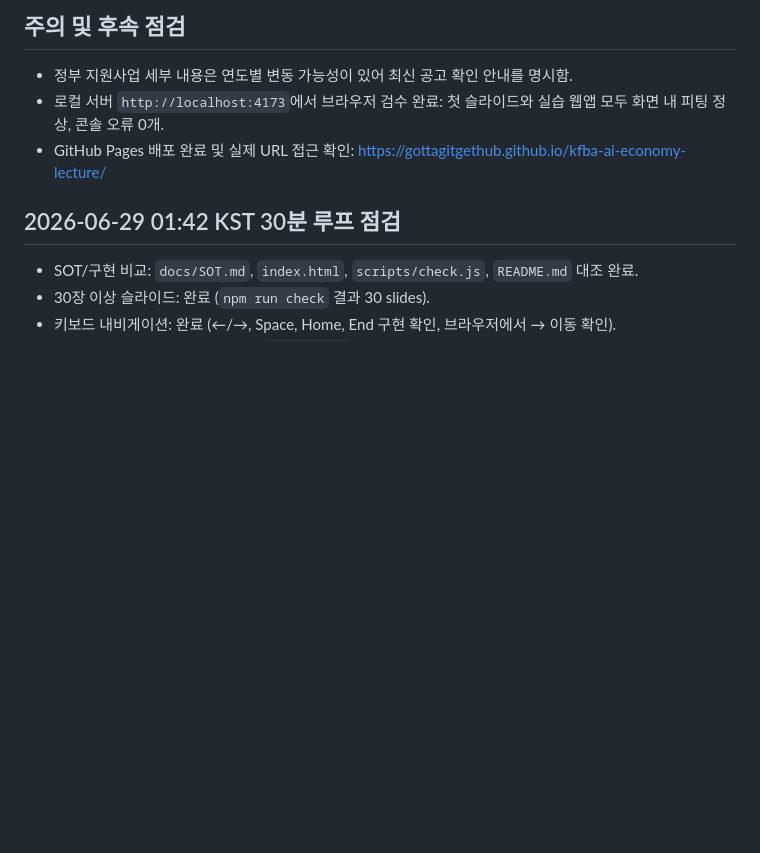
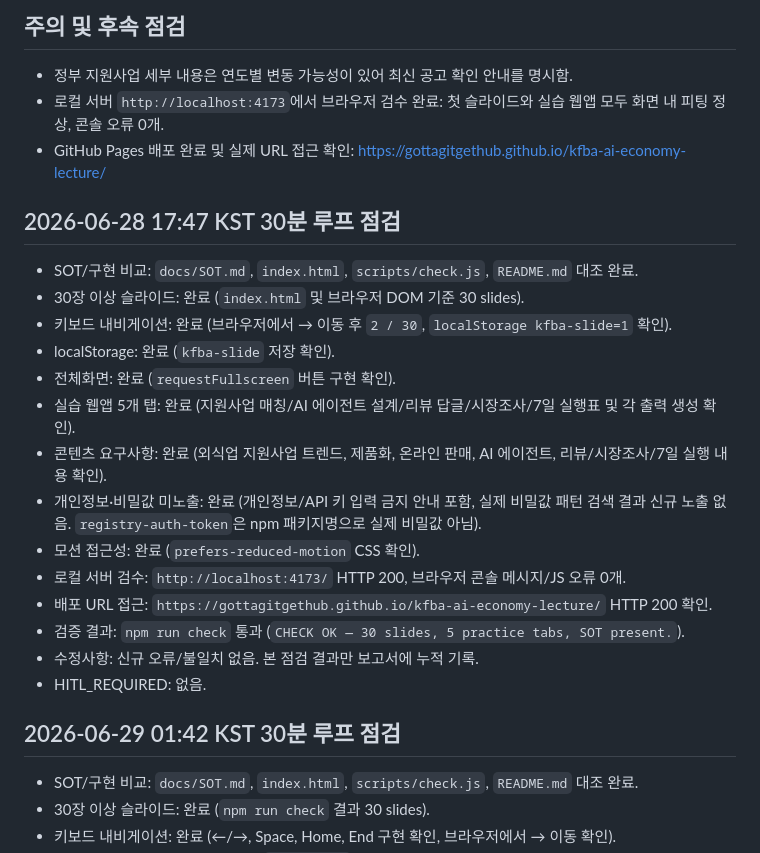
Before and after one commit to gottagitgethub/kfba-ai-economy-lecture, a Markdown page: docs/qa-report.md, the part around the change. Drawn GitHub-style; blank space fills up the shorter version.

Commit message:
docs: add 30-minute QA loop report

```diff
--- a/docs/qa-report.md
+++ b/docs/qa-report.md
@@ -18,6 +18,23 @@
 - 정부 지원사업 세부 내용은 연도별 변동 가능성이 있어 최신 공고 확인 안내를 명시함.
 - 로컬 서버 `http://localhost:4173`에서 브라우저 검수 완료: 첫 슬라이드와 실습 웹앱 모두 화면 내 피팅 정상, 콘솔 오류 0개.
 - GitHub Pages 배포 완료 및 실제 URL 접근 확인: https://gottagitgethub.github.io/kfba-ai-economy-lecture/
+
+## 2026-06-28 17:47 KST 30분 루프 점검
+
+- SOT/구현 비교: `docs/SOT.md`, `index.html`, `scripts/check.js`, `README.md` 대조 완료.
+- 30장 이상 슬라이드: 완료 (`index.html` 및 브라우저 DOM 기준 30 slides).
+- 키보드 내비게이션: 완료 (브라우저에서 → 이동 후 `2 / 30`, `localStorage kfba-slide=1` 확인).
+- localStorage: 완료 (`kfba-slide` 저장 확인).
+- 전체화면: 완료 (`requestFullscreen` 버튼 구현 확인).
+- 실습 웹앱 5개 탭: 완료 (지원사업 매칭/AI 에이전트 설계/리뷰 답글/시장조사/7일 실행표 및 각 출력 생성 확인).
+- 콘텐츠 요구사항: 완료 (외식업 지원사업 트렌드, 제품화, 온라인 판매, AI 에이전트, 리뷰/시장조사/7일 실행 내용 확인).
+- 개인정보·비밀값 미노출: 완료 (개인정보/API 키 입력 금지 안내 포함, 실제 비밀값 패턴 검색 결과 신규 노출 없음. `registry-auth-token`은 npm 패키지명으로 실제 비밀값 아님).
+- 모션 접근성: 완료 (`prefers-reduced-motion` CSS 확인).
+- 로컬 서버 검수: `http://localhost:4173/` HTTP 200, 브라우저 콘솔 메시지/JS 오류 0개.
+- 배포 URL 접근: `https://gottagitgethub.github.io/kfba-ai-economy-lecture/` HTTP 200 확인.
+- 검증 결과: `npm run check` 통과 (`CHECK OK — 30 slides, 5 practice tabs, SOT present.`).
+- 수정사항: 신규 오류/불일치 없음. 본 점검 결과만 보고서에 누적 기록.
+- HITL_REQUIRED: 없음.
 
 ## 2026-06-29 01:42 KST 30분 루프 점검
 
```
